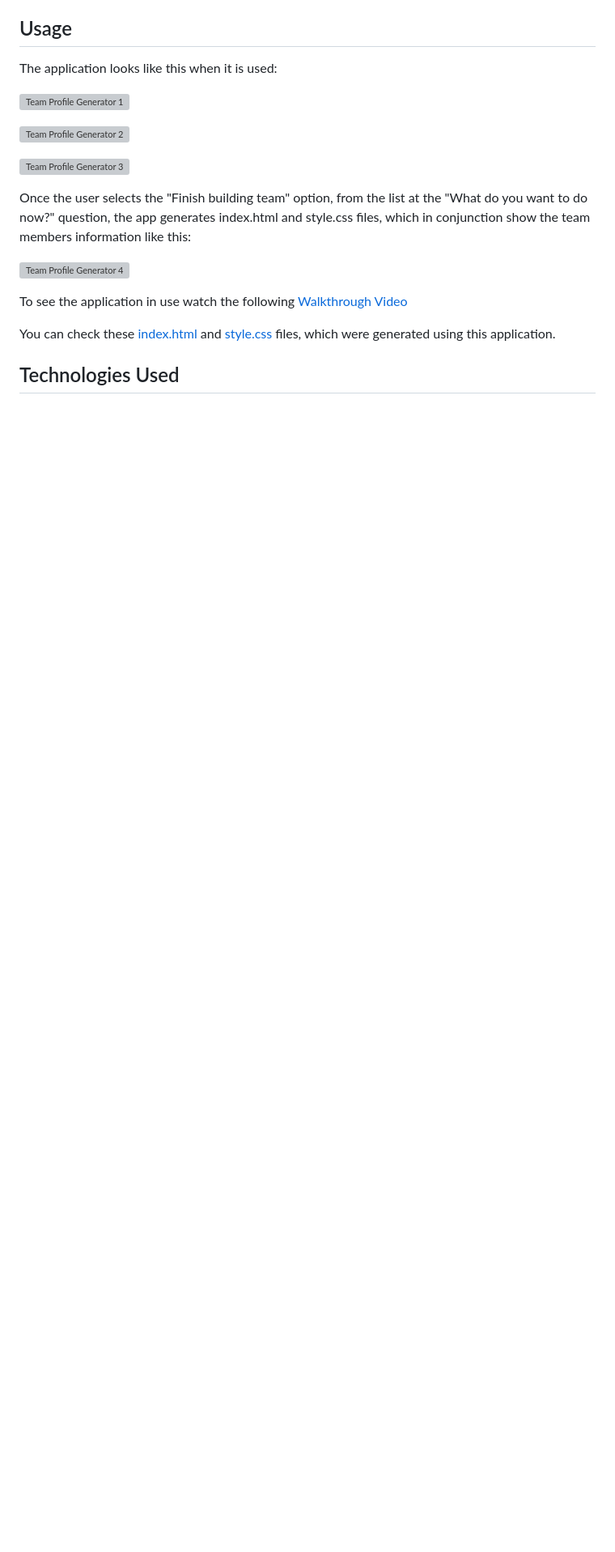
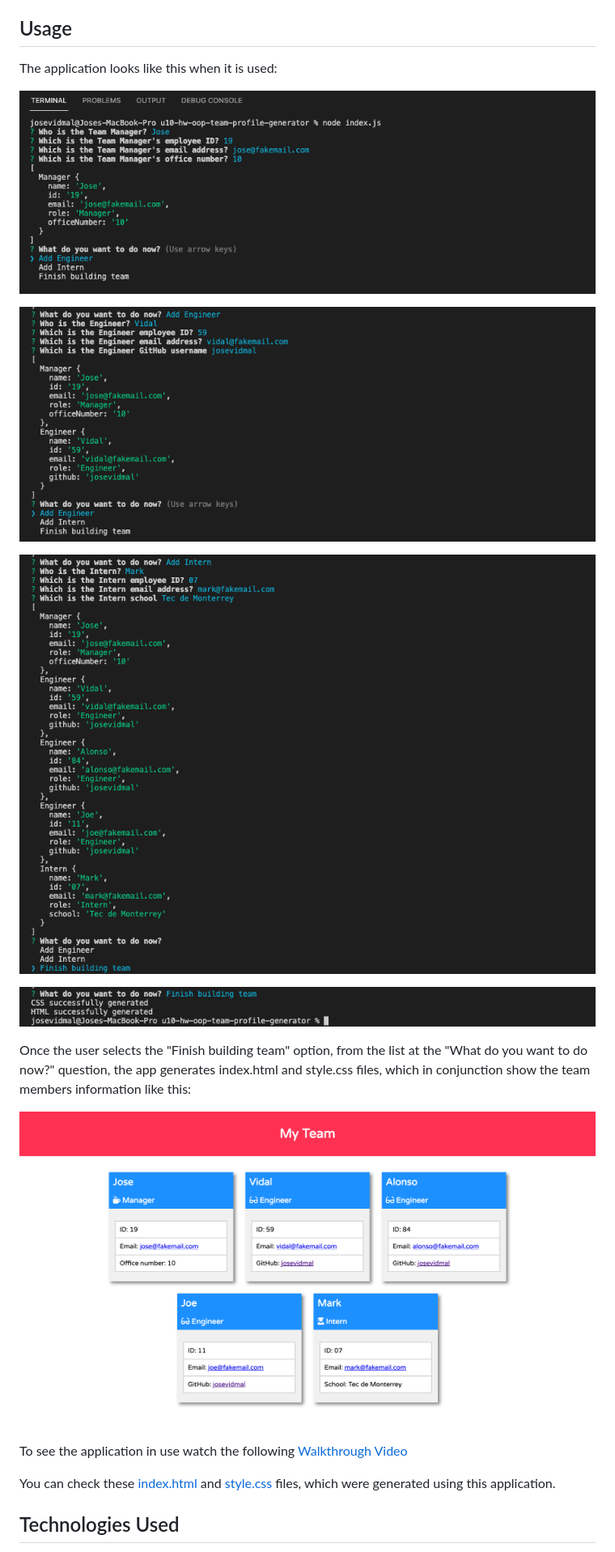
Before and after one commit to josevidmal/u10-hw-oop-team-profile-generator, a Markdown page: README.md, the part around the change printed below. Shown: that part at 81% size. Rendered like a GitHub page; pictures changed too: dist/images/team-profile-generator-1.png (added), dist/images/team-profile-generator-2.png (added), dist/images/team-profile-generator-3.png (added); blank space fills up the shorter version; grey boxes are pictures that could not be loaded.

Commit message:
Adding appliation usage images to dist folder. Adding images to README.md file, as well as paths to the future index.html and stlyle.css files, which will be generated while filming the Walkthrough Video

```diff
--- a/README.md
+++ b/README.md
@@ -17,15 +17,17 @@ Finally, I used the helper.js file to create an empty array (`const teamMembers
 
 The application looks like this when it is used:
 
-![Team Profile Generator 1]()
+![Team Profile Generator 1](./dist/images/team-profile-generator-1.png)
 
-![Team Profile Generator 2]()
+![Team Profile Generator 2](/dist/images/team-profile-generator-2.png)
 
-![Team Profile Generator 3]()
+![Team Profile Generator 3](/dist/images/team-profile-generator-3.png)
+
+![Team Profile Generator 4](/dist/images/team-profile-generator-4.png)
 
 Once the user selects the "Finish building team" option, from the list at the "What do you want to do now?" question, the app generates index.html and style.css files, which in conjunction show the team members information like this:
 
-![Team Profile Generator 4]()
+![Team Profile Generator 5](/dist/images/team-profile-generator-5.png)
 
 To see the application in use watch the following [Walkthrough Video]()
 
```
Also changed, not shown: other parts of README.md (+1 -1 lines).
